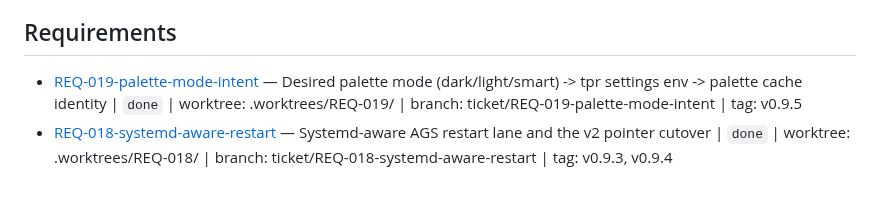
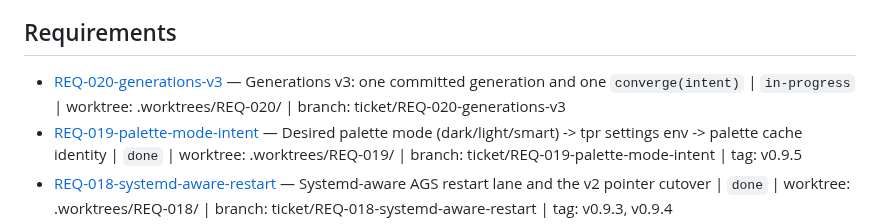
Before and after one commit to RandomGenericUsername/dotfiles-runtime, a Markdown page: tickets/INDEX.md, the part around the change. Drawn GitHub-style; blank space fills up the shorter version.

Commit message:
docs(REQ-020): plan generations v3 and the single converge path

```diff
--- a/tickets/INDEX.md
+++ b/tickets/INDEX.md
@@ -6,6 +6,7 @@
 
 ## Requirements
 
+- [REQ-020-generations-v3](./REQ-020-generations-v3/ticket.md) — Generations v3: one committed generation and one `converge(intent)` | `in-progress` | worktree: .worktrees/REQ-020/ | branch: ticket/REQ-020-generations-v3
 - [REQ-019-palette-mode-intent](./REQ-019-palette-mode-intent/ticket.md) — Desired palette mode (dark/light/smart) -> tpr settings env -> palette cache identity | `done` | worktree: .worktrees/REQ-019/ | branch: ticket/REQ-019-palette-mode-intent | tag: v0.9.5
 - [REQ-018-systemd-aware-restart](./REQ-018-systemd-aware-restart/ticket.md) — Systemd-aware AGS restart lane and the v2 pointer cutover | `done` | worktree: .worktrees/REQ-018/ | branch: ticket/REQ-018-systemd-aware-restart | tag: v0.9.3, v0.9.4
 - [REQ-017-supervision-doctor](./REQ-017-supervision-doctor/ticket.md) — Doctor supervision checks for the always-on AGS systemd --user units | `done` | worktree: .worktrees/REQ-017/ | branch: ticket/REQ-017-supervision-doctor | tag: v0.9.2
```
Also changed, not shown: tickets/REQ-020-generations-v3/ticket.md (added, +159 -0 lines).
